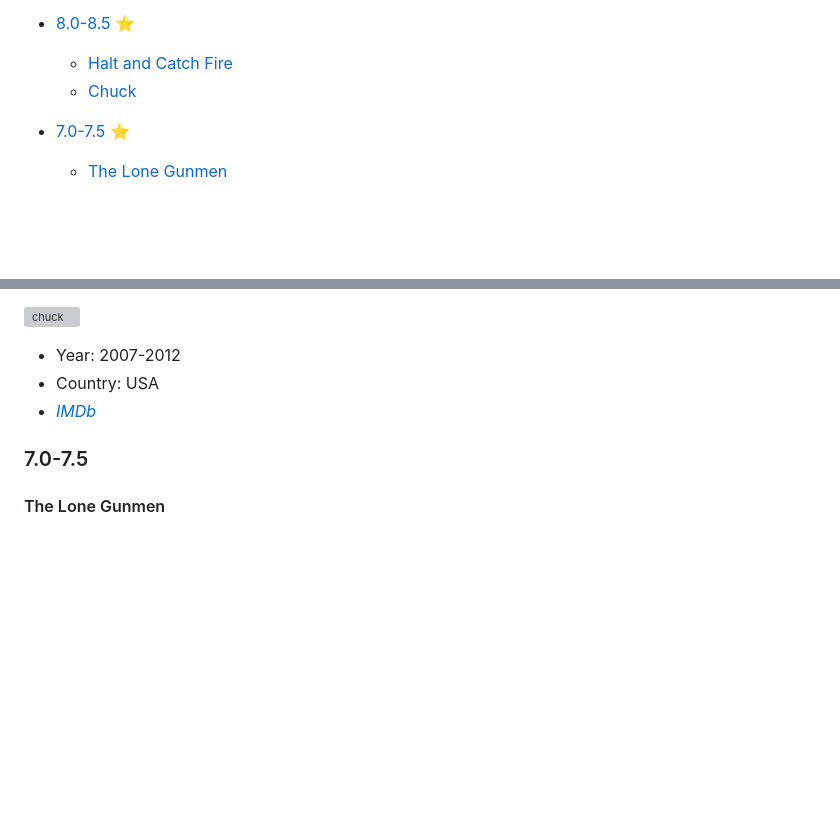
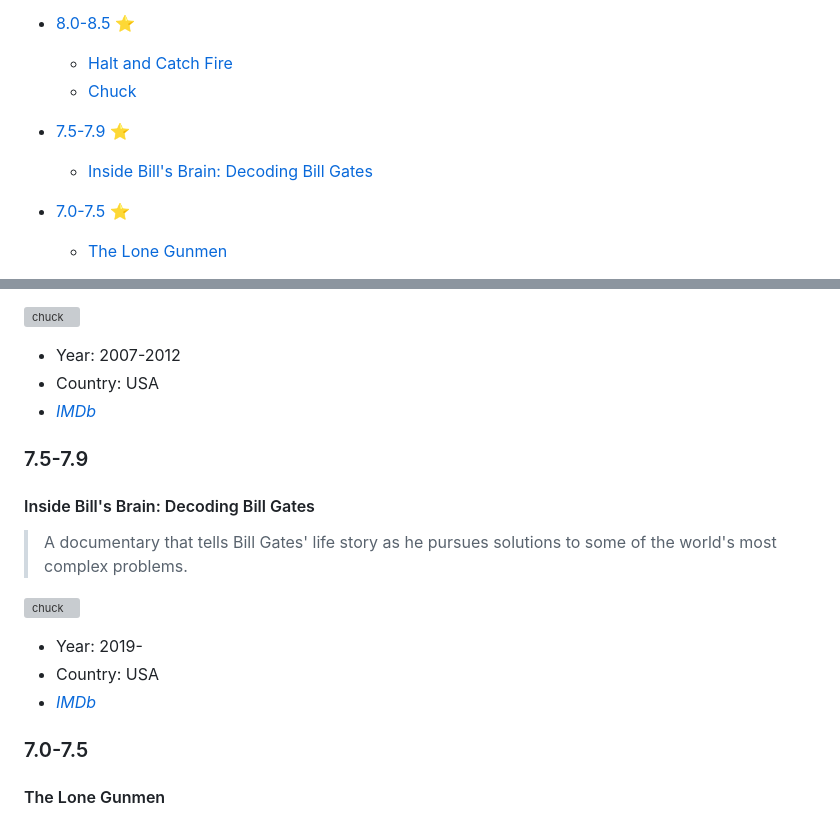
Before and after one commit to greybax/awesome-IT-films, a Markdown page: tv_series_prebuilt.md, 2 parts joined by grey strips. Drawn GitHub-style; blank space fills up the shorter version; grey boxes are pictures that could not be loaded.

Commit message:
Include Inside Bill's Brain

```diff
--- a/tv_series_prebuilt.md
+++ b/tv_series_prebuilt.md
@@ -20,6 +20,8 @@
 - [8.0-8.5 :star:](#_80-85)
   - [Halt and Catch Fire](#halt-and-catch-fire)
   - [Chuck](#chuck)
+- [7.5-7.9 :star:](#_75-79)
+  - [Inside Bill's Brain: Decoding Bill Gates](#inside-bills-brain)
 - [7.0-7.5 :star:](#_70-75)
   - [The Lone Gunmen](#the-lone-gunmen)
 - [6.0-6.5 :star:](#_60-65)
@@ -99,6 +101,17 @@
 * Country: USA
 * [_IMDb_](https://www.imdb.com/title/tt0934814/)
 
+### 7.5-7.9
+
+#### Inside Bill's Brain: Decoding Bill Gates
+
+> A documentary that tells Bill Gates' life story as he pursues solutions to some of the world's most complex problems.
+
+![chuck](../assets/decoding-bill-gates.jpg)
+* Year: 2019-
+* Country: USA
+* [_IMDb_](https://www.imdb.com/title/tt10837476/)
+
 ### 7.0-7.5
 
 #### The Lone Gunmen
```
Also changed, not shown: assets/decoding-bill-gates.jpg (added).
